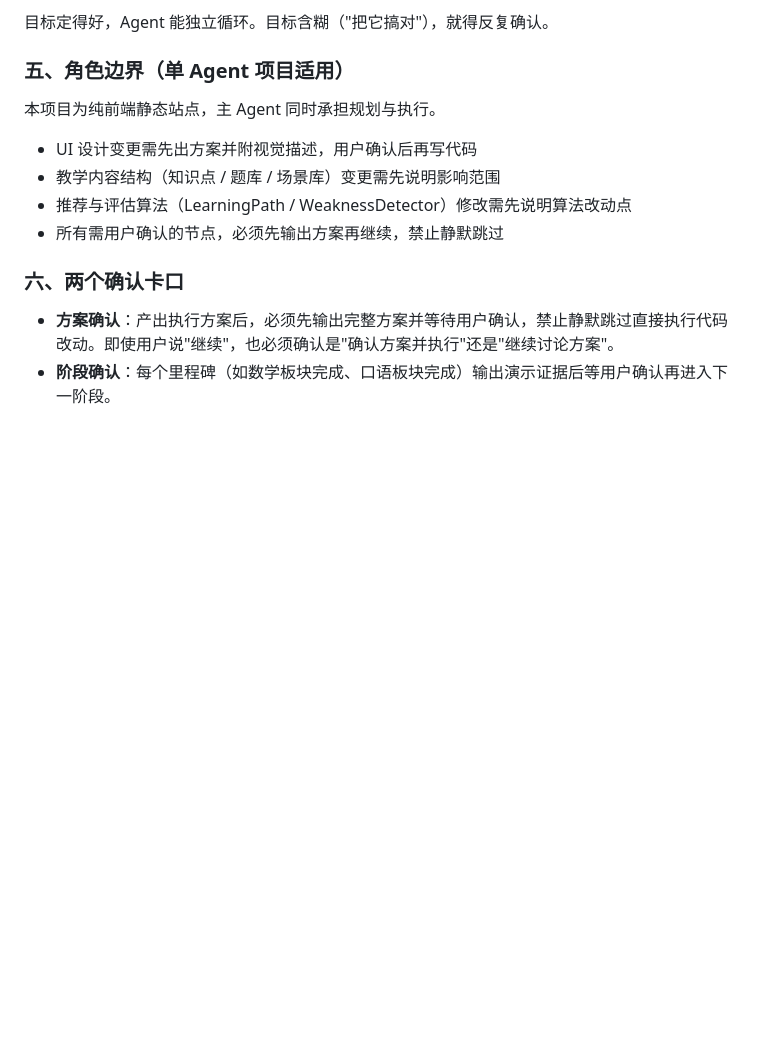
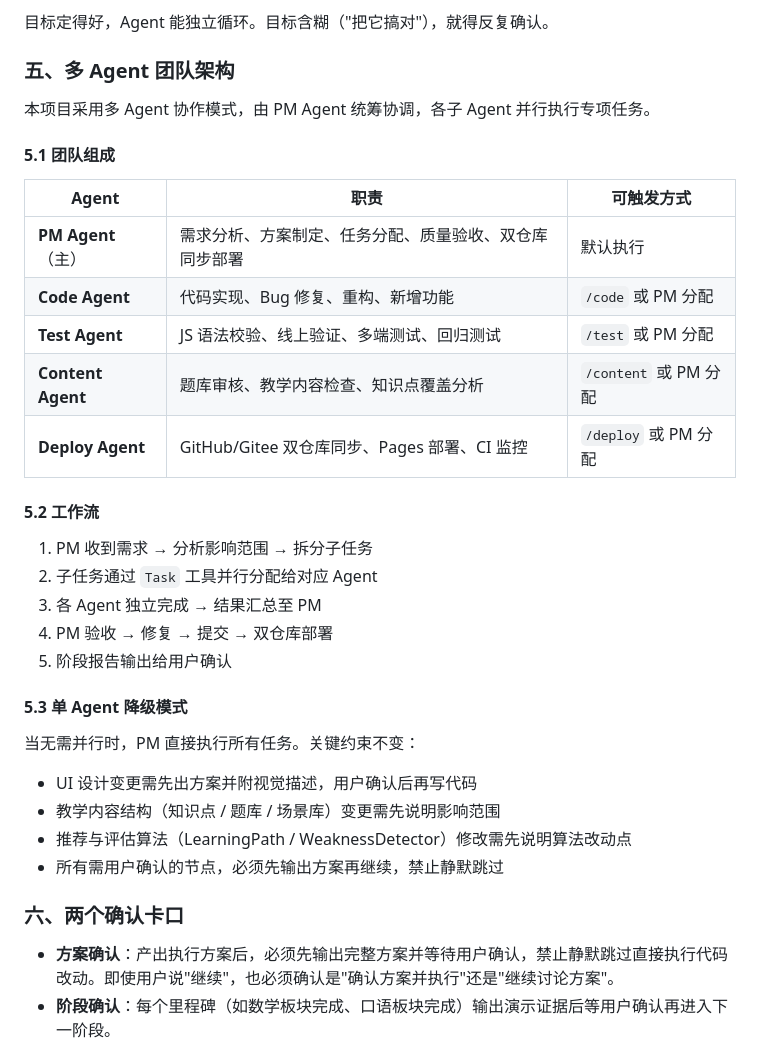
Before and after one commit to flier3186/quiqu-xueyuan, a Markdown page: AGENTS.md, the part around the change. Drawn GitHub-style; blank space fills up the shorter version.

Commit message:
docs: 新增多Agent团队架构章节

```diff
--- a/AGENTS.md
+++ b/AGENTS.md
@@ -86,10 +86,31 @@
 
 目标定得好，Agent 能独立循环。目标含糊（"把它搞对"），就得反复确认。
 
-### 五、角色边界（单 Agent 项目适用）
+### 五、多 Agent 团队架构
 
-本项目为纯前端静态站点，主 Agent 同时承担规划与执行。
+本项目采用多 Agent 协作模式，由 PM Agent 统筹协调，各子 Agent 并行执行专项任务。
 
+#### 5.1 团队组成
+
+| Agent | 职责 | 可触发方式 |
+|---|---|---|
+| **PM Agent**（主） | 需求分析、方案制定、任务分配、质量验收、双仓库同步部署 | 默认执行 |
+| **Code Agent** | 代码实现、Bug 修复、重构、新增功能 | `/code` 或 PM 分配 |
+| **Test Agent** | JS 语法校验、线上验证、多端测试、回归测试 | `/test` 或 PM 分配 |
+| **Content Agent** | 题库审核、教学内容检查、知识点覆盖分析 | `/content` 或 PM 分配 |
+| **Deploy Agent** | GitHub/Gitee 双仓库同步、Pages 部署、CI 监控 | `/deploy` 或 PM 分配 |
+
+#### 5.2 工作流
+
+1. PM 收到需求 → 分析影响范围 → 拆分子任务
+2. 子任务通过 `Task` 工具并行分配给对应 Agent
+3. 各 Agent 独立完成 → 结果汇总至 PM
+4. PM 验收 → 修复 → 提交 → 双仓库部署
+5. 阶段报告输出给用户确认
+
+#### 5.3 单 Agent 降级模式
+
+当无需并行时，PM 直接执行所有任务。关键约束不变：
 - UI 设计变更需先出方案并附视觉描述，用户确认后再写代码
 - 教学内容结构（知识点 / 题库 / 场景库）变更需先说明影响范围
 - 推荐与评估算法（LearningPath / WeaknessDetector）修改需先说明算法改动点
```
